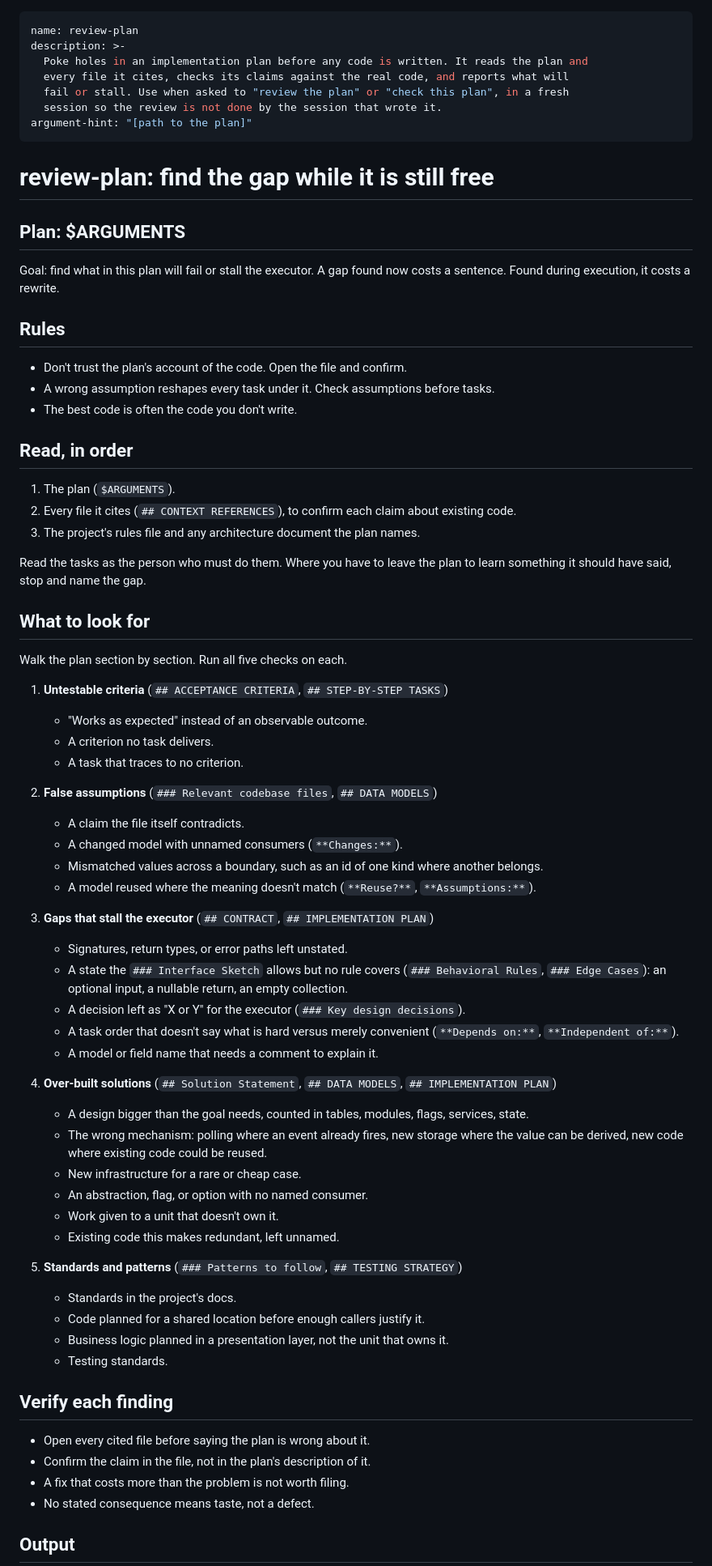
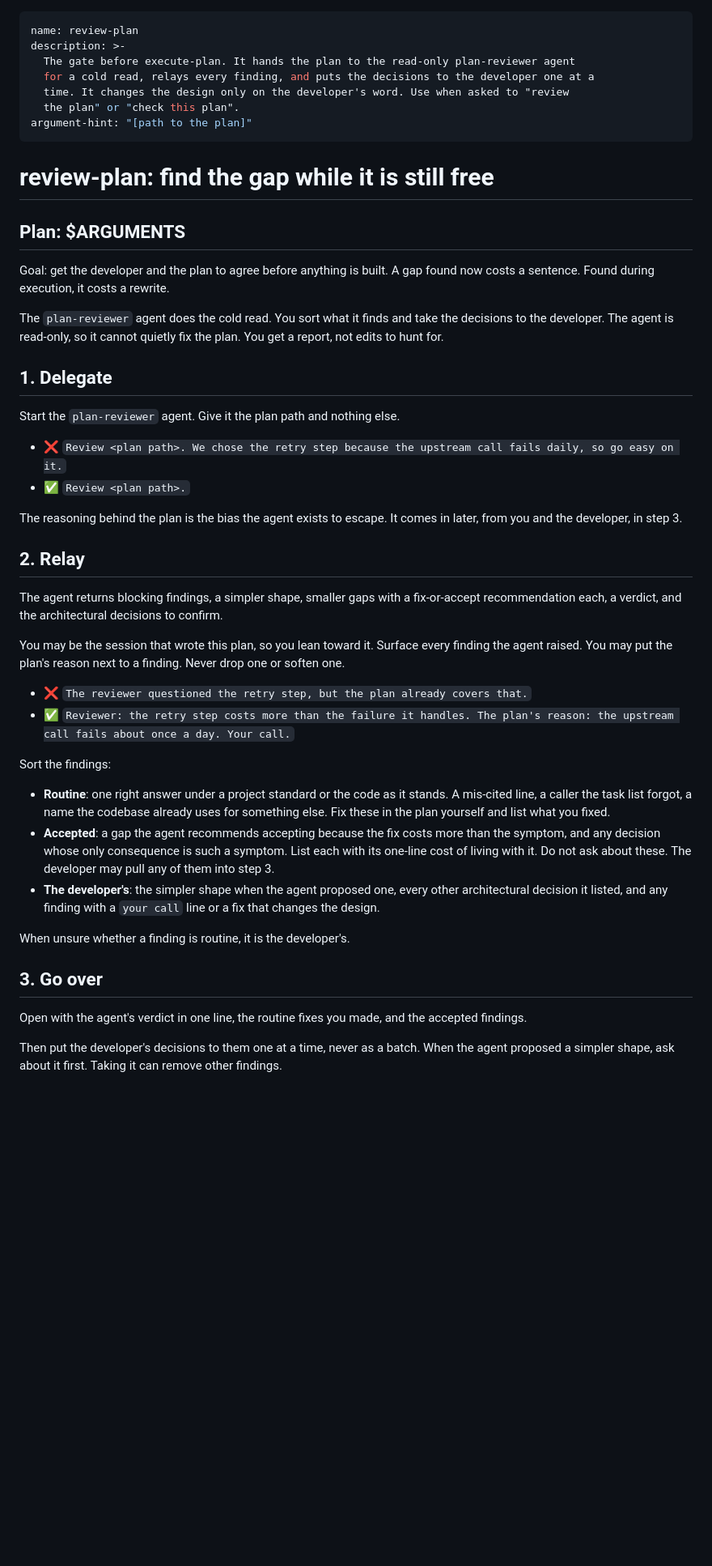
Before and after one commit to dezmon-fernandez/skillz, a Markdown page: skills/review-plan/SKILL.md, the part around one of its changes. Shown at 81% size. Rendered like a GitHub page; blank space fills up the shorter version.

Commit message:
feat: review-plan triages the plan-reviewer agent; a skill with an agent never repeats its checks
review-plan ran its own copy of the five checks in the session and never
started plan-reviewer. It now gives the agent the plan path and nothing
else, relays every finding, sorts them into routine, accepted, and the
developer's, and revises the plan on the developer's word. It stops when
the agent is missing.

CLAUDE.md states the rule for every skill: the agent holds the checks in
its own context, the skill briefs it and takes the result to the developer.

```diff
--- a/skills/review-plan/SKILL.md
+++ b/skills/review-plan/SKILL.md
@@ -1,10 +1,10 @@
 ---
 name: review-plan
 description: >-
-  Poke holes in an implementation plan before any code is written. It reads the plan and
-  every file it cites, checks its claims against the real code, and reports what will
-  fail or stall. Use when asked to "review the plan" or "check this plan", in a fresh
-  session so the review is not done by the session that wrote it.
+  The gate before execute-plan. It hands the plan to the read-only plan-reviewer agent
+  for a cold read, relays every finding, and puts the decisions to the developer one at a
+  time. It changes the design only on the developer's word. Use when asked to "review
+  the plan" or "check this plan".
 argument-hint: "[path to the plan]"
 ---
 
@@ -12,64 +12,39 @@ argument-hint: "[path to the plan]"
 
 ## Plan: $ARGUMENTS
 
-Goal: find what in this plan will fail or stall the executor. A gap found now costs a sentence. Found during execution, it costs a rewrite.
+Goal: get the developer and the plan to agree before anything is built. A gap found now costs a sentence. Found during execution, it costs a rewrite.
 
-## Rules
+The `plan-reviewer` agent does the cold read. You sort what it finds and take the decisions to the developer. The agent is read-only, so it cannot quietly fix the plan. You get a report, not edits to hunt for.
 
-- Don't trust the plan's account of the code. Open the file and confirm.
-- A wrong assumption reshapes every task under it. Check assumptions before tasks.
-- The best code is often the code you don't write.
+## 1. Delegate
 
-## Read, in order
+Start the `plan-reviewer` agent. Give it the plan path and nothing else.
 
-1. The plan (`$ARGUMENTS`).
-2. Every file it cites (`## CONTEXT REFERENCES`), to confirm each claim about existing code.
-3. The project's rules file and any architecture document the plan names.
+- ❌ `Review <plan path>. We chose the retry step because the upstream call fails daily, so go easy on it.`
+- ✅ `Review <plan path>.`
 
-Read the tasks as the person who must do them. Where you have to leave the plan to learn something it should have said, stop and name the gap.
+The reasoning behind the plan is the bias the agent exists to escape. It comes in later, from you and the developer, in step 3.
 
-## What to look for
+## 2. Relay
 
-Walk the plan section by section. Run all five checks on each.
+The agent returns blocking findings, a simpler shape, smaller gaps with a fix-or-accept recommendation each, a verdict, and the architectural decisions to confirm.
 
-1. **Untestable criteria** (`## ACCEPTANCE CRITERIA`, `## STEP-BY-STEP TASKS`)
-   - "Works as expected" instead of an observable outcome.
-   - A criterion no task delivers.
-   - A task that traces to no criterion.
+You may be the session that wrote this plan, so you lean toward it. Surface every finding the agent raised. You may put the plan's reason next to a finding. Never drop one or soften one.
 
-2. **False assumptions** (`### Relevant codebase files`, `## DATA MODELS`)
-   - A claim the file itself contradicts.
-   - A changed model with unnamed consumers (`**Changes:**`).
-   - Mismatched values across a boundary, such as an id of one kind where another belongs.
-   - A model reused where the meaning doesn't match (`**Reuse?**`, `**Assumptions:**`).
+- ❌ `The reviewer questioned the retry step, but the plan already covers that.`
+- ✅ `Reviewer: the retry step costs more than the failure it handles. The plan's reason: the upstream call fails about once a day. Your call.`
 
-3. **Gaps that stall the executor** (`## CONTRACT`, `## IMPLEMENTATION PLAN`)
-   - Signatures, return types, or error paths left unstated.
-   - A state the `### Interface Sketch` allows but no rule covers (`### Behavioral Rules`, `### Edge Cases`): an optional input, a nullable return, an empty collection.
-   - A decision left as "X or Y" for the executor (`### Key design decisions`).
-   - A task order that doesn't say what is hard versus merely convenient (`**Depends on:**`, `**Independent of:**`).
-   - A model or field name that needs a comment to explain it.
+Sort the findings:
 
-4. **Over-built solutions** (`## Solution Statement`, `## DATA MODELS`, `## IMPLEMENTATION PLAN`)
-   - A design bigger than the goal needs, counted in tables, modules, flags, services, state.
-   - The wrong mechanism: polling where an event already fires, new storage where the value can be derived, new code where existing code could be reused.
-   - New infrastructure for a rare or cheap case.
-   - An abstraction, flag, or option with no named consumer.
-   - Work given to a unit that doesn't own it.
-   - Existing code this makes redundant, left unnamed.
+- **Routine**: one right answer under a project standard or the code as it stands. A mis-cited line, a caller the task list forgot, a name the codebase already uses for something else. Fix these in the plan yourself and list what you fixed.
+- **Accepted**: a gap the agent recommends accepting because the fix costs more than the symptom, and any decision whose only consequence is such a symptom. List each with its one-line cost of living with it. Do not ask about these. The developer may pull any of them into step 3.
+- **The developer's**: the simpler shape when the agent proposed one, every other architectural decision it listed, and any finding with a `your call` line or a fix that changes the design.
 
-5. **Standards and patterns** (`### Patterns to follow`, `## TESTING STRATEGY`)
-   - Standards in the project's docs.
-   - Code planned for a shared location before enough callers justify it.
-   - Business logic planned in a presentation layer, not the unit that owns it.
-   - Testing standards.
+When unsure whether a finding is routine, it is the developer's.
 
-## Verify each finding
+## 3. Go over
 
-- Open every cited file before saying the plan is wrong about it.
-- Confirm the claim in the file, not in the plan's description of it.
-- A fix that costs more than the problem is not worth filing.
-- No stated consequence means taste, not a defect.
+Open with the agent's verdict in one line, the routine fixes you made, and the accepted findings.
 
-## Output
+Then put the developer's decisions to them one at a time, never as a batch. When the agent proposed a simpler shape, ask about it first. Taking it can remove other findings.
 
```
Also changed, not shown: other parts of skills/review-plan/SKILL.md (+14 -18 lines), CLAUDE.md (+5 -0 lines), README.md (+1 -1 lines).
